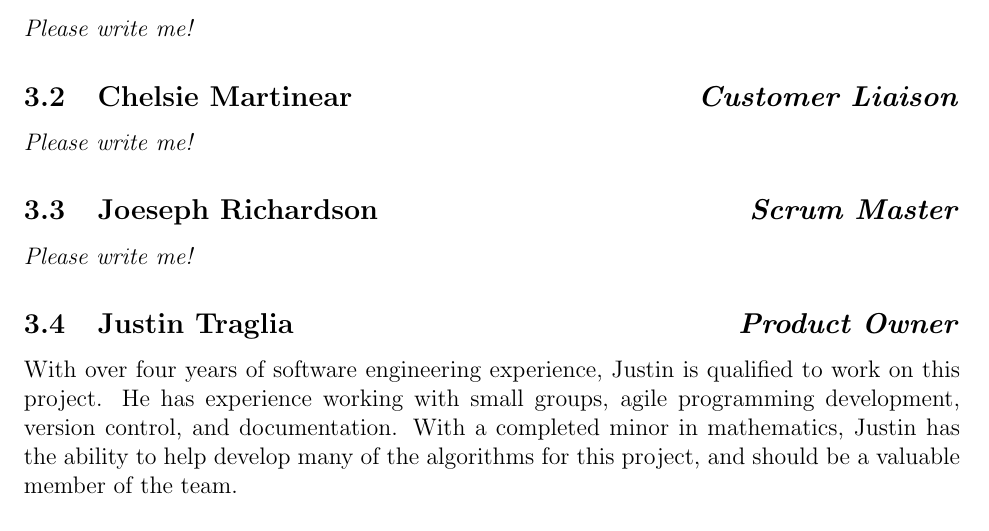
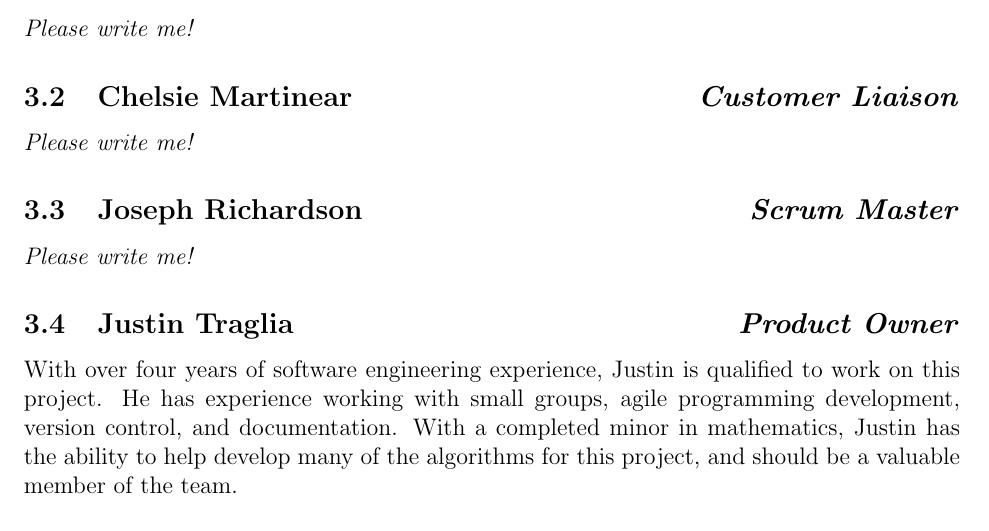
Before and after one commit to cnmartinear/PoissonBarrel, a LaTeX document (docs/SDP/SDP.tex): part of page 4 of 4, cut so that both start at the same text. Compiled offline with pdfLaTeX.

Commit message:
You misspelled my name.

```diff
--- a/docs/SDP/SDP.tex
+++ b/docs/SDP/SDP.tex
@@ -100,7 +100,7 @@ Analyst}, \textit{Designer}, \textit{Programmer}, \textit{Test Designer}, and
 
 \textit{Please write me!}
 
-\subsection{Joeseph Richardson\hfill\textit{Scrum Master}}
+\subsection{Joseph Richardson\hfill\textit{Scrum Master}}
 
 \textit{Please write me!}
 
```
